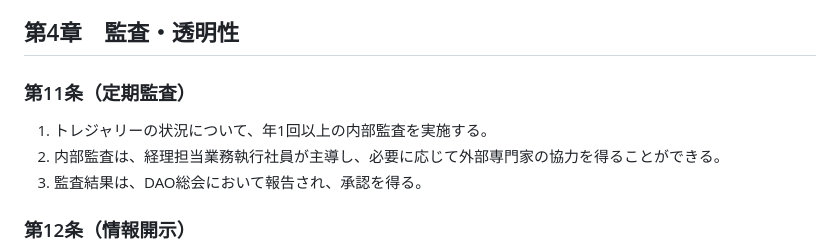
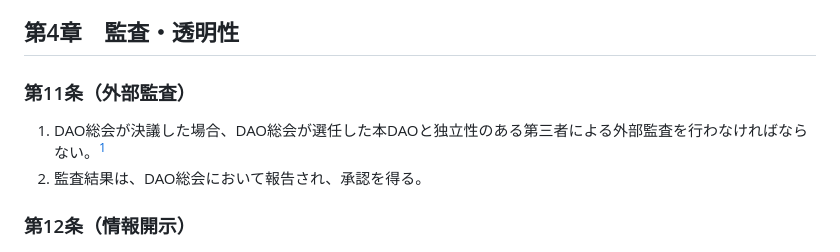
Before and after one commit to JarrySand/LLCDAO-byLaw, a Markdown page: wip/トレジャリー管理規程v1.0.md, the part around the change printed below. Rendered like a GitHub page.

Commit message:
Revise audit section to include external audits

```diff
--- a/wip/トレジャリー管理規程v1.0.md
+++ b/wip/トレジャリー管理規程v1.0.md
@@ -64,10 +64,9 @@
 
 ## 第4章　監査・透明性
 
-### 第11条（定期監査）
-1. トレジャリーの状況について、年1回以上の内部監査を実施する。
-2. 内部監査は、経理担当業務執行社員が主導し、必要に応じて外部専門家の協力を得ることができる。
-3. 監査結果は、DAO総会において報告され、承認を得る。
+### 第11条（外部監査）
+1. DAO総会が決議した場合、DAO総会が選任した本DAOと独立性のある第三者による外部監査を行わなければならない。[^1]
+2. 監査結果は、DAO総会において報告され、承認を得る。
 
 ### 第12条（情報開示）
 1. 暗号資産トレジャリーの残高及び主要なトランザクションは、常に公開されている状態を保持しなくてはならない。
```
Also changed, not shown: other parts of wip/トレジャリー管理規程v1.0.md (+2 -0 lines).
